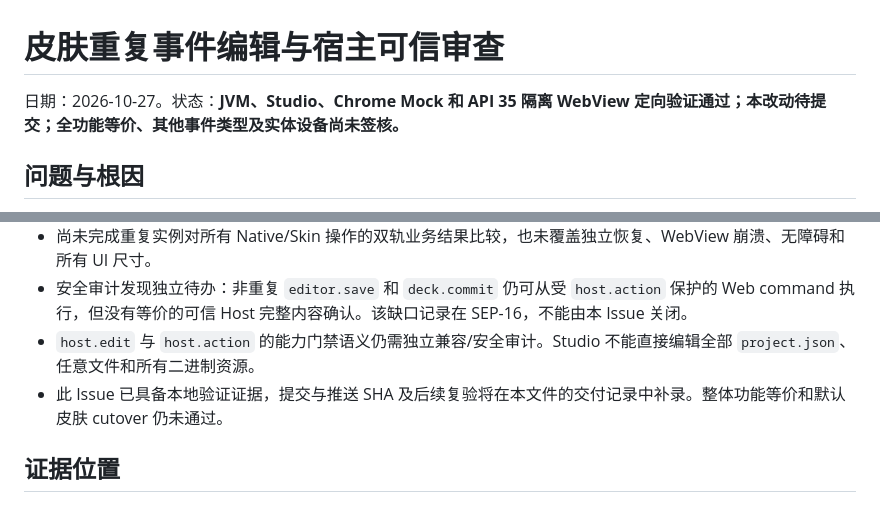
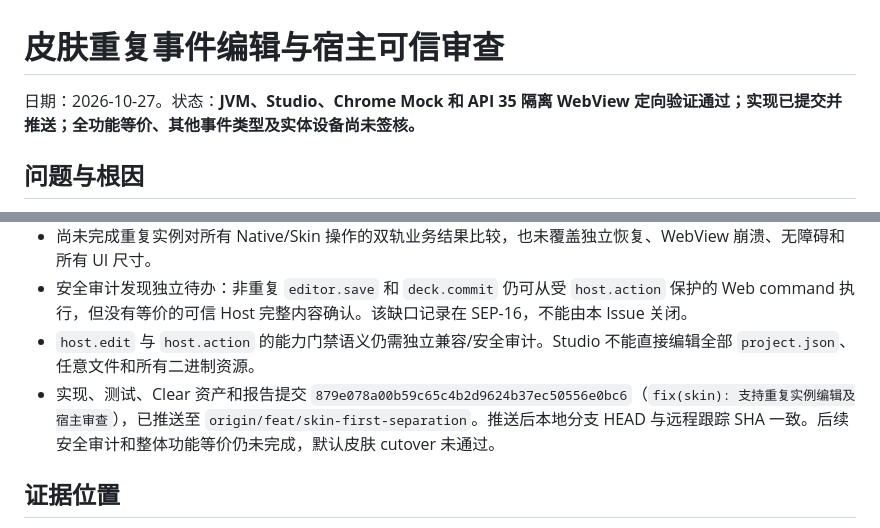
Before and after one commit to ShakeCrane/Powerful-Calendar, a Markdown page: docs/issues/PC-ISSUE-SEPARATION-RECURRING-WEB-EDITOR.md, 2 parts joined by grey strips. Rendered like a GitHub page.

Commit message:
docs(skin): 记录重复实例编辑交付证据

```diff
--- a/docs/issues/PC-ISSUE-SEPARATION-RECURRING-WEB-EDITOR.md
+++ b/docs/issues/PC-ISSUE-SEPARATION-RECURRING-WEB-EDITOR.md
@@ -1,6 +1,6 @@
 # 皮肤重复事件编辑与宿主可信审查
 
-日期：2026-10-27。状态：**JVM、Studio、Chrome Mock 和 API 35 隔离 WebView 定向验证通过；本改动待提交；全功能等价、其他事件类型及实体设备尚未签核。**
+日期：2026-10-27。状态：**JVM、Studio、Chrome Mock 和 API 35 隔离 WebView 定向验证通过；实现已提交并推送；全功能等价、其他事件类型及实体设备尚未签核。**
 
 ## 问题与根因
 
@@ -41,7 +41,7 @@
 - 尚未完成重复实例对所有 Native/Skin 操作的双轨业务结果比较，也未覆盖独立恢复、WebView 崩溃、无障碍和所有 UI 尺寸。
 - 安全审计发现独立待办：非重复 `editor.save` 和 `deck.commit` 仍可从受 `host.action` 保护的 Web command 执行，但没有等价的可信 Host 完整内容确认。该缺口记录在 SEP-16，不能由本 Issue 关闭。
 - `host.edit` 与 `host.action` 的能力门禁语义仍需独立兼容/安全审计。Studio 不能直接编辑全部 `project.json`、任意文件和所有二进制资源。
-- 此 Issue 已具备本地验证证据，提交与推送 SHA 及后续复验将在本文件的交付记录中补录。整体功能等价和默认皮肤 cutover 仍未通过。
+- 实现、测试、Clear 资产和报告提交 `879e078a00b59c65c4b2d9624b37ec50556e0bc6`（`fix(skin): 支持重复实例编辑及宿主审查`），已推送至 `origin/feat/skin-first-separation`。推送后本地分支 HEAD 与远程跟踪 SHA 一致。后续安全审计和整体功能等价仍未完成，默认皮肤 cutover 未通过。
 
 ## 证据位置
 
```
Also changed, not shown: docs/agent-handoff/PROGRESS.md (+2 -2 lines).
